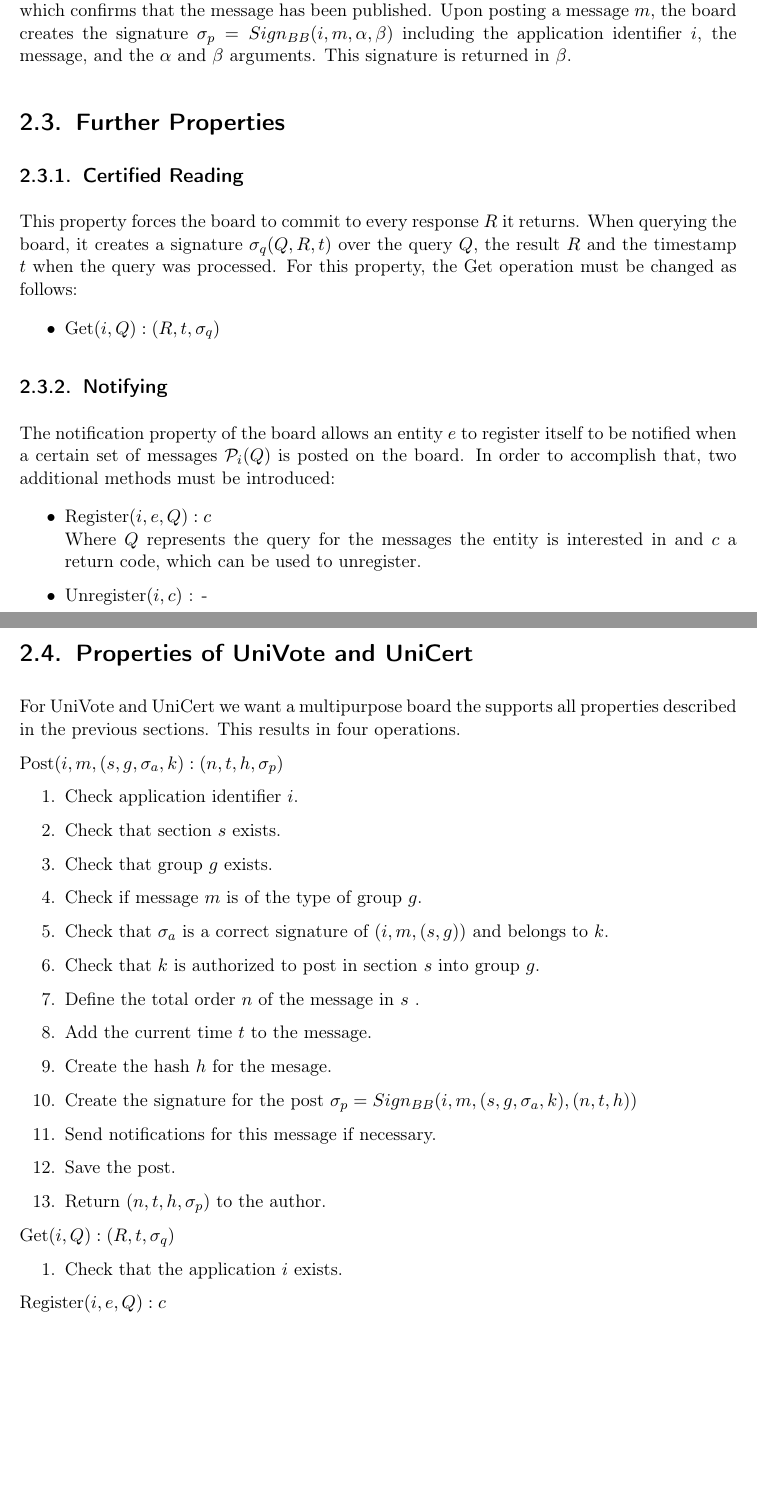
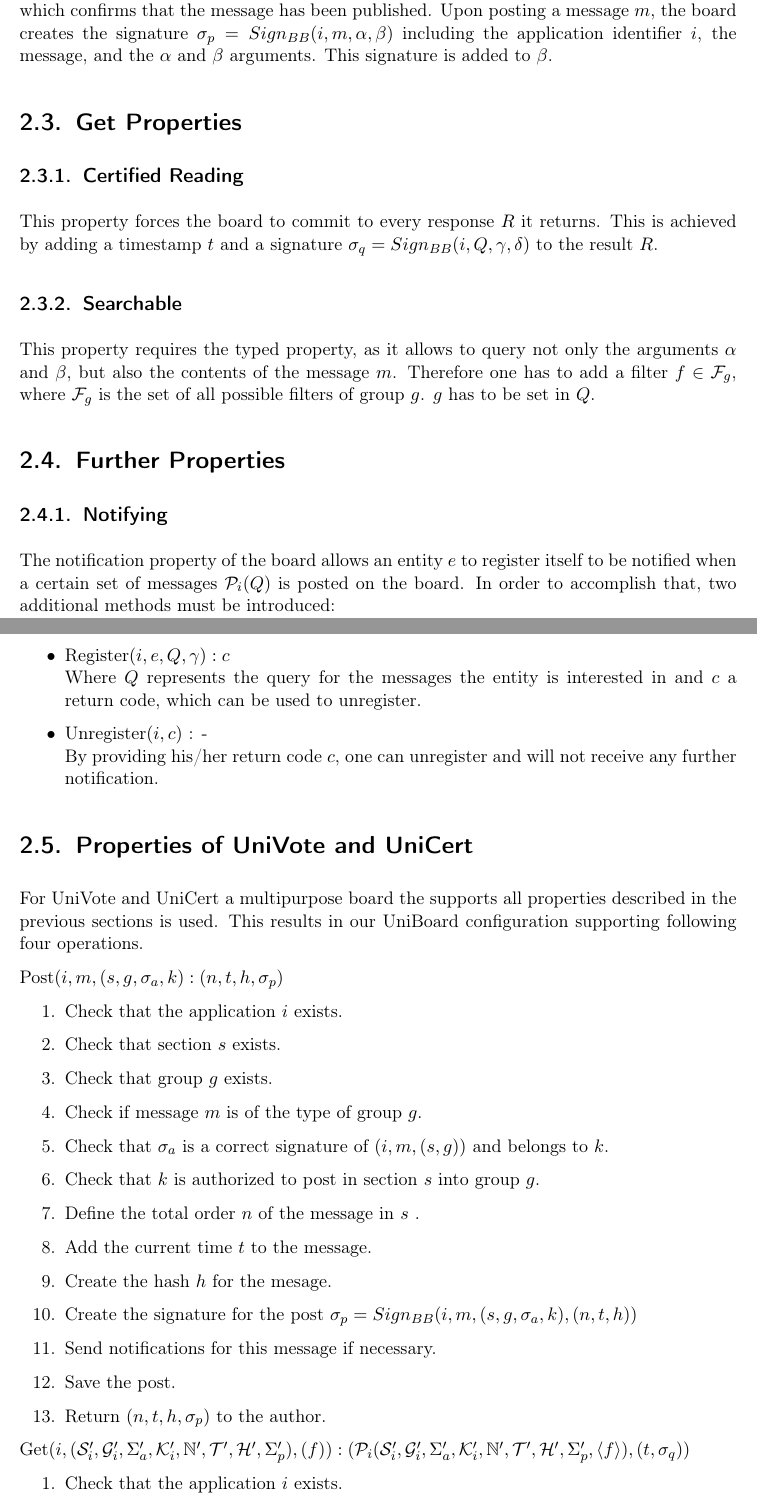
Before and after one commit to bfh-evg/univote2, a LaTeX document (doc/report/report.tex): two parts of pages 13 and 14 of 35 before the commit and two parts of pages 13 and 14 of 36 after it, joined at a grey line, cut so that both start at the same text, the shorter picture padded with empty space. Compiled offline with pdfLaTeX.

Commit message:
Version 0.2

```diff
--- a/doc/report/report.tex
+++ b/doc/report/report.tex
@@ -332,45 +333,37 @@
 
 \subsection{Certified Posting}
 With certified posting every author receives after a successful post a receipt from the board, which confirms that the message has been published.
-Upon posting a message $m$, the board creates the signature $\sigma_p= Sign_{BB}(i, m, \alpha,\beta)$ including the application identifier $i$, the message, and the $\alpha$ and $\beta$ arguments. This signature is returned in $\beta$.
+Upon posting a message $m$, the board creates the signature $\sigma_p= Sign_{BB}(i, m, \alpha,\beta)$ including the application identifier $i$, the message, and the $\alpha$ and $\beta$ arguments. This signature is added to $\beta$.
 
-\section{Further Properties}
+\section{Get Properties}
 
 \subsection{Certified Reading}
 
-This property forces the board to commit to every response $R$ it returns. When querying the board, it creates a signature $\sigma_q(Q,R,t)$ over the query $Q$, the result $R$ and the timestamp $t$ when the query was processed. For this property, the Get operation must be changed as follows:
+This property forces the board to commit to every response $R$ it returns. This is achieved by adding a timestamp $t$ and a signature $\sigma_q=Sign_{BB}(i, Q,\gamma, \delta)$ to the result $R$.
 
-\begin{itemize}
-	\item Get$(i, Q): (R, t, \sigma_q)$
-\end{itemize}
+\subsection{Searchable}
+
+This property requires the typed property, as it allows to query not only the arguments $\alpha$ and $\beta$, but also the contents of the message $m$. Therefore one has to add a filter $f\in\mathcal{F}_g$, where $\mathcal{F}_g$ is the set of all possible filters of group $g$. $g$ has to be set in $Q$.
+
+\section{Further Properties}
 
 \subsection{Notifying}
 
 The notification property of the board allows an entity  $e$ to register itself to be notified when a certain set of messages $\mathcal{P}_i(Q)$ is posted on the board. In order to accomplish that, two additional methods must be introduced:
 
 \begin{itemize}
-	\item Register$(i, e, Q ): c$ \newline Where $Q$ represents the query for the messages the entity is interested in and $c$ a return code, which can be used to unregister.
-	\item Unregister$(i, c)$ : -
+	\item Register$(i, e, Q ,\gamma): c$ \newline Where $Q$ represents the query for the messages the entity is interested in and $c$ a return code, which can be used to unregister.
+	\item Unregister$(i, c)$ : - \newline By providing his/her return code $c$, one can unregister and will not receive any further notification.
 \end{itemize}
-
-%\subsection{Searchable}
-
-%TODO Do we keep that?
-%This property requires the typed property, as it allows to query not only the arguments $\alpha$ and $\beta$, but also the contents of the message $m$. So $Q$ needs to be expanded with $\gamma$ which must be found in the message $m$ itself. The Get operation must be modified as follow:
-%
-%\begin{itemize}
-%	\item Get$(Q):R$ \newline The result $R$ for a query $Q=(\mathcal{A}'_1, \dots , \mathcal{A}'_n, \mathcal{B}'_1, \dots, \mathcal{B}'_k, \mathcal{C}'_1, \dots, \mathcal{C}'_l)$, where $\mathcal{A}'_i \subseteq  \mathcal{A}_i$ and  $\mathcal{B}'_j \subseteq  \mathcal{B}_j$ and $\mathcal{C}'_f \subseteq  \mathcal{M}$, is the set of tuples $(m,A,B)$ such that $\alpha_i \in \mathcal{A}'_i$ and $\beta_j \in \mathcal{B}'_j$, and $\mathcal{C}'_f = m'$ where $m'$ is a portion of $m$.
-%\end{itemize}
 
 
 \section{Properties of UniVote and UniCert}
 
-For UniVote and UniCert we want a multipurpose board the supports all properties described in the previous sections. This results in four operations.
-%TODO More text
+For UniVote and UniCert a multipurpose board the supports all properties described in the previous sections is used. This results in our UniBoard configuration supporting following four operations.
 
 Post$(i, m, (s, g, \sigma_a, k):(n, t , h, \sigma_p)$
 \begin{enumerate}
-	\item Check application identifier $i$.
+	\item Check that the application $i$ exists.
 	\item Check that section $s$ exists.
 	\item Check that group $g$ exists.
 	\item Check if message $m$ is of the type of group $g$.
@@ -385,6 +378,7 @@
 	\item Return $(n, t, h, \sigma_p)$ to the author.
 \end{enumerate}
 
-Get$(i, Q): (R, t, \sigma_q)$
+Get$(i,(\mathcal{S}_i',\mathcal{G}_i',\Sigma_a',\mathcal{K}_i',\mathbb{N}',\mathcal{T}',\mathcal{H}',\Sigma_p'),(f)): (\mathcal{P}_i(\mathcal{S}_i',\mathcal{G}_i',\Sigma_a',\mathcal{K}_i',\mathbb{N}',\mathcal{T}',\mathcal{H}',\Sigma_p',\langle f\rangle), (t, \sigma_q))$
 \begin{enumerate}
 	\item Check that the application $i$ exists.
+	\item Search all messages $\mathcal{P}_i'$ that fulfil $(\mathcal{S}_i',\mathcal{G}_i',\Sigma_a',\mathcal{K}_i',\mathbb{N}',\mathcal{T}',\mathcal{H}',\Sigma_p')$.
@@ -391,5 +389,5 @@
 \end{enumerate}
-Register$(i, e, Q ): c$
+Register$(i, e, (\mathcal{S}_i',\mathcal{G}_i',\Sigma_a',\mathcal{K}_i',\mathbb{N}',\mathcal{T}',\mathcal{H}',\Sigma_p'),(f) ): c$
 \begin{enumerate}
 	\item Check that the application $i$ exists.
 	\item Generate a unique notification code $c$.
```
Also changed, not shown: doc/report/report.tex (17 more changed lines).
